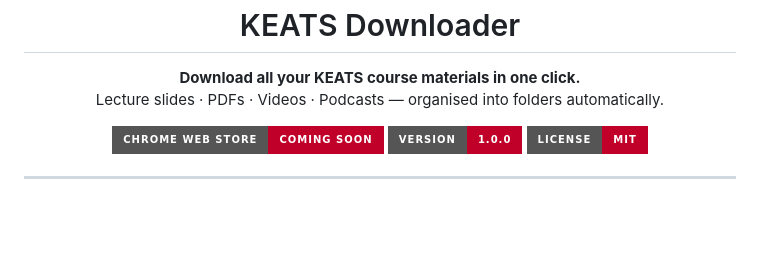
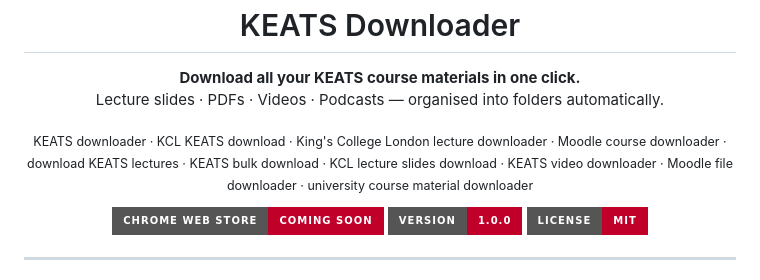
Before and after one commit to edar9498/keats-downloader, a Markdown page: README.md, the part around the change. GitHub-like rendering; badges without logos; blank space fills up the shorter version.

Commit message:
Add search keywords for discoverability

```diff
--- a/README.md
+++ b/README.md
@@ -8,6 +8,10 @@
   <strong>Download all your KEATS course materials in one click.</strong>
   <br />
   Lecture slides · PDFs · Videos · Podcasts — organised into folders automatically.
+</p>
+
+<p align="center">
+  <sub>KEATS downloader · KCL KEATS download · King's College London lecture downloader · Moodle course downloader · download KEATS lectures · KEATS bulk download · KCL lecture slides download · KEATS video downloader · Moodle file downloader · university course material downloader</sub>
 </p>
 
 <p align="center">
```
